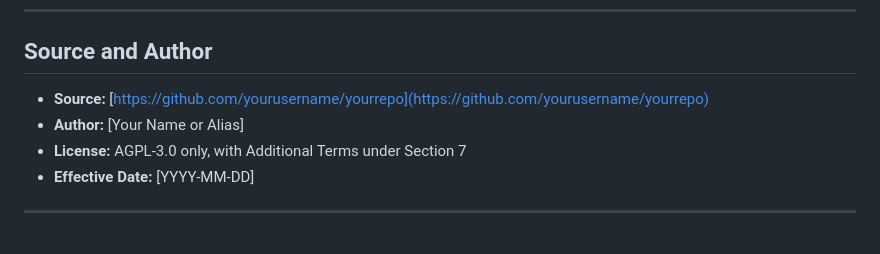
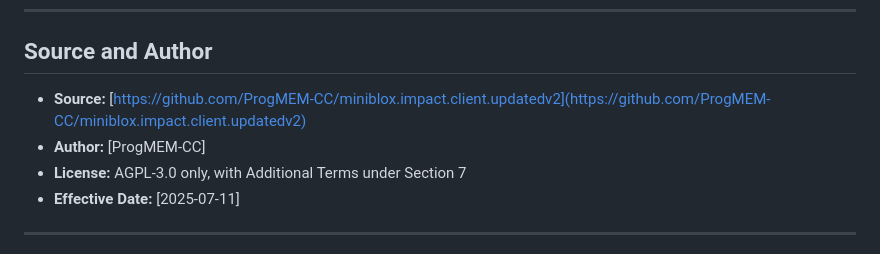
Before and after one commit to ProgMEM-CC/miniblox.impact.client.updatedv2, a Markdown page: EULA.md, the part around the change. Rendered like a GitHub page.

```diff
--- a/EULA.md
+++ b/EULA.md
@@ -88,10 +88,10 @@ There is **no path to re-licensing** once terminated.
 ---
 
 ## Source and Author
-- **Source:** [https://github.com/yourusername/yourrepo](https://github.com/yourusername/yourrepo)
-- **Author:** [Your Name or Alias]
+- **Source:** [https://github.com/ProgMEM-CC/miniblox.impact.client.updatedv2](https://github.com/ProgMEM-CC/miniblox.impact.client.updatedv2)
+- **Author:** [ProgMEM-CC]
 - **License:** AGPL-3.0 only, with Additional Terms under Section 7
-- **Effective Date:** [YYYY-MM-DD]
+- **Effective Date:** [2025-07-11]
 
 ---
 
```
